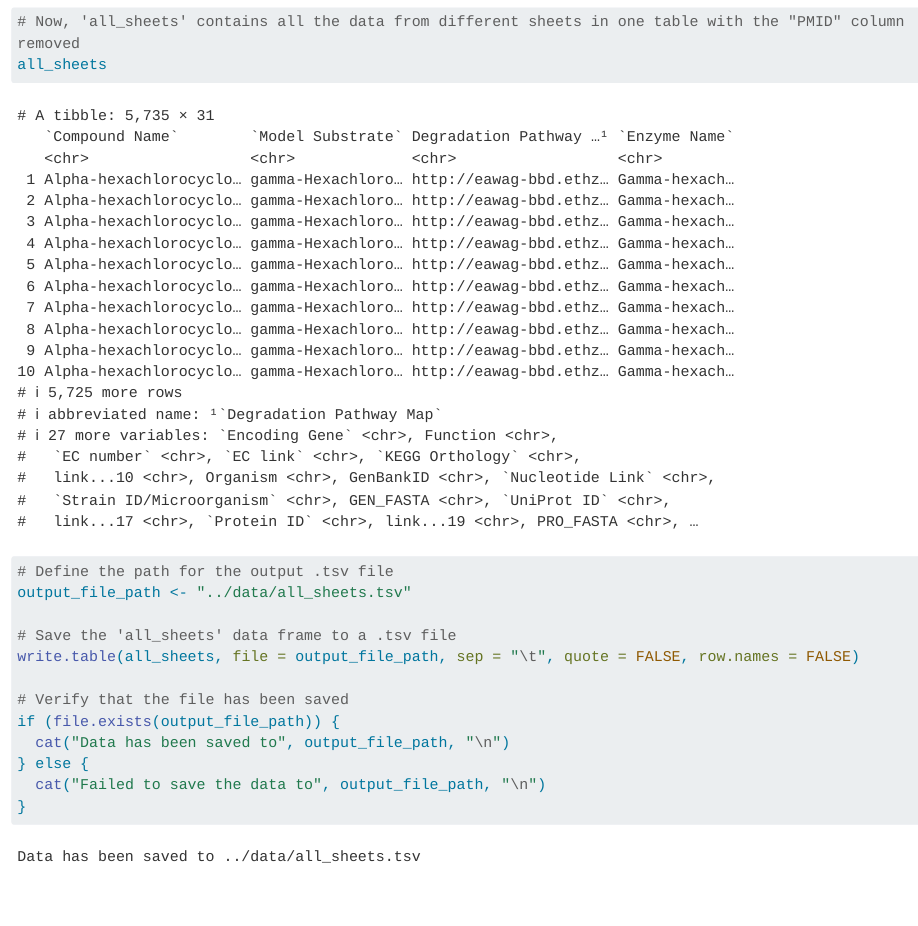
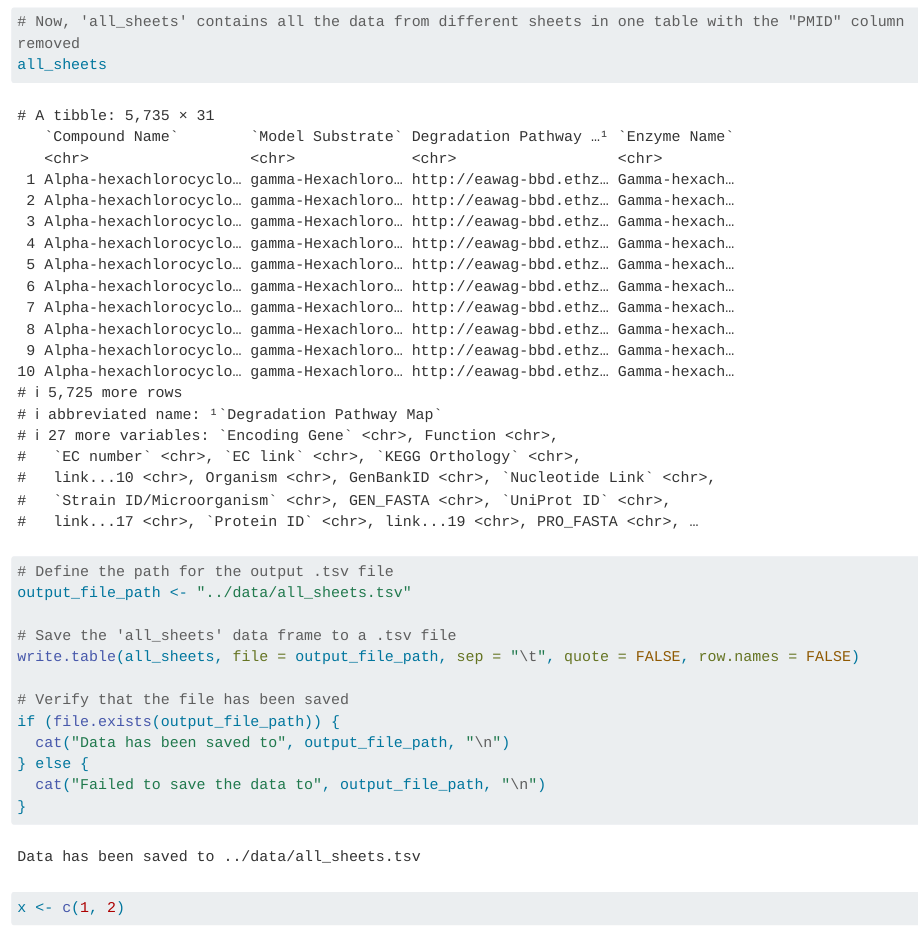
Before and after one commit to pablosanchezizquierdo/group_6_project, a Quarto document (R/01_load.qmd): the page in a window 1100 px wide, from 4320 px down. Rendered offline with R 4.5, knitr and Pandoc in place of Quarto, with nearby package versions; long lines of code are wrapped; common packages that the code uses without loading them are loaded.

Commit message:
Prova per veure si he posat be el Desktop Github

````diff
--- a/R/01_load.qmd
+++ b/R/01_load.qmd
@@ -39,3 +39,7 @@ if (file.exists(output_file_path)) {
 }
 
 ```
+
+```{r}
+x <- c(1, 2)
+```
````
